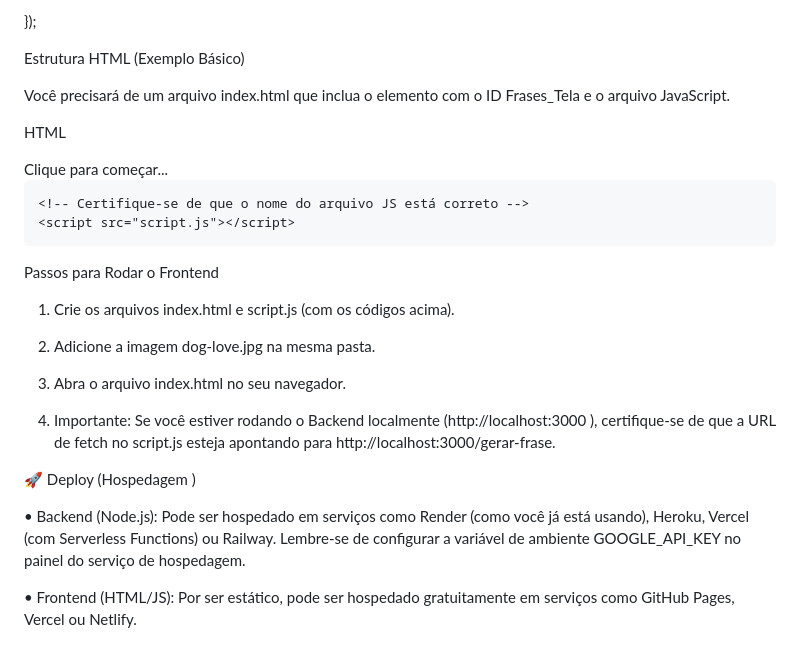
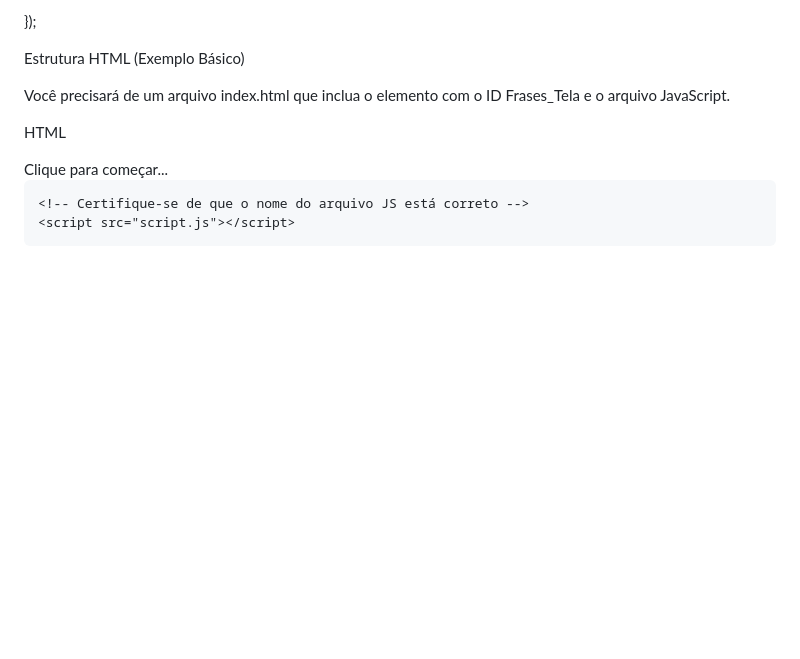
Before and after one commit to Valfrides07/Projeto-Frases-IA, a Markdown page: README.md, the part around the change. Drawn GitHub-style; blank space fills up the shorter version.

Commit message:
Remove frontend setup and deployment instructions
Removed instructions for running the frontend and deployment options.

```diff
--- a/README.md
+++ b/README.md
@@ -231,21 +231,3 @@ HTML
     <script src="script.js"></script>
 </body>
 </html>
-
-
-Passos para Rodar o Frontend
-
-1. Crie os arquivos index.html e script.js (com os códigos acima).
-
-2. Adicione a imagem dog-love.jpg na mesma pasta.
-
-3. Abra o arquivo index.html no seu navegador.
-
-4. Importante: Se você estiver rodando o Backend localmente (http://localhost:3000 ), certifique-se de que a URL de fetch no script.js esteja apontando para http://localhost:3000/gerar-frase.
-
-
-🚀 Deploy (Hospedagem )
-
-• Backend (Node.js): Pode ser hospedado em serviços como Render (como você já está usando), Heroku, Vercel (com Serverless Functions) ou Railway. Lembre-se de configurar a variável de ambiente GOOGLE_API_KEY no painel do serviço de hospedagem.
-
-• Frontend (HTML/JS): Por ser estático, pode ser hospedado gratuitamente em serviços como GitHub Pages, Vercel ou Netlify.
```
